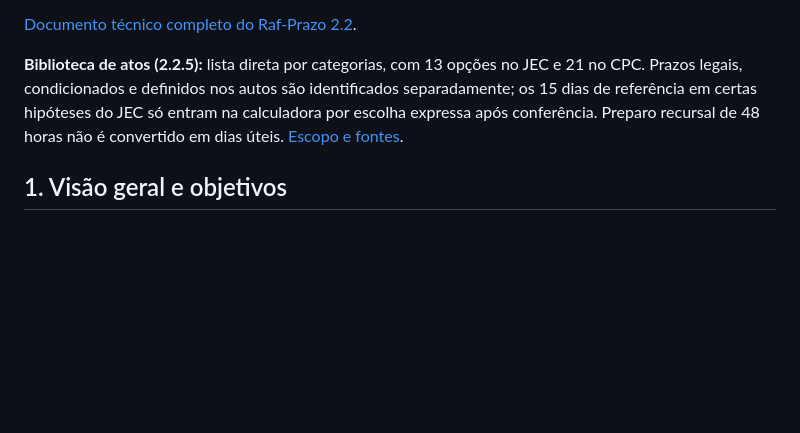
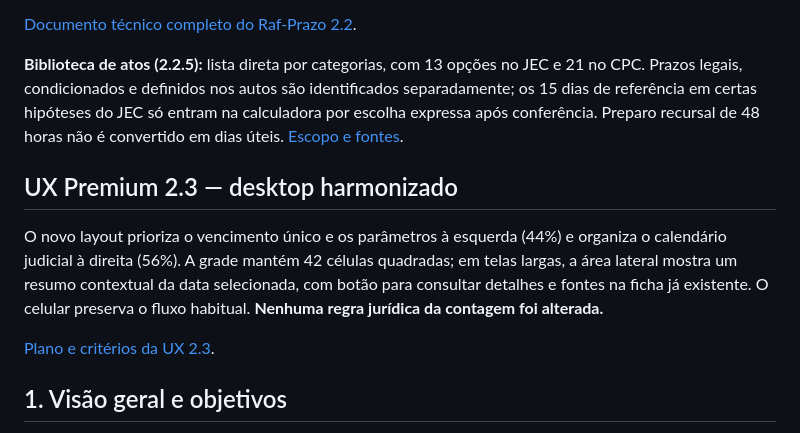
Before and after one commit to rafaelmsp/raf-prazo, a Markdown page: README.md, the part around the change. GitHub-like rendering; blank space fills up the shorter version.

Commit message:
docs: apresentar a nova hierarquia visual do Raf-Prazo 2.3

```diff
--- a/README.md
+++ b/README.md
@@ -50,6 +50,12 @@ O preparo recursal de 48 horas do JEC não é convertido em dois dias úteis. Os
 [Documento técnico completo do Raf-Prazo 2.2](docs/RAF_PRAZO_22_ENTREGA.md).
 
 **Biblioteca de atos (2.2.5):** lista direta por categorias, com 13 opções no JEC e 21 no CPC. Prazos legais, condicionados e definidos nos autos são identificados separadamente; os 15 dias de referência em certas hipóteses do JEC só entram na calculadora por escolha expressa após conferência. Preparo recursal de 48 horas não é convertido em dias úteis. [Escopo e fontes](docs/BIBLIOTECA_PRAZOS_223.md).
+
+## UX Premium 2.3 — desktop harmonizado
+
+O novo layout prioriza o vencimento único e os parâmetros à esquerda (44%) e organiza o calendário judicial à direita (56%). A grade mantém 42 células quadradas; em telas largas, a área lateral mostra um resumo contextual da data selecionada, com botão para consultar detalhes e fontes na ficha já existente. O celular preserva o fluxo habitual. **Nenhuma regra jurídica da contagem foi alterada.**
+
+[Plano e critérios da UX 2.3](docs/UX_PREMIUM_23.md).
 
 ## 1. Visão geral e objetivos
 
```
